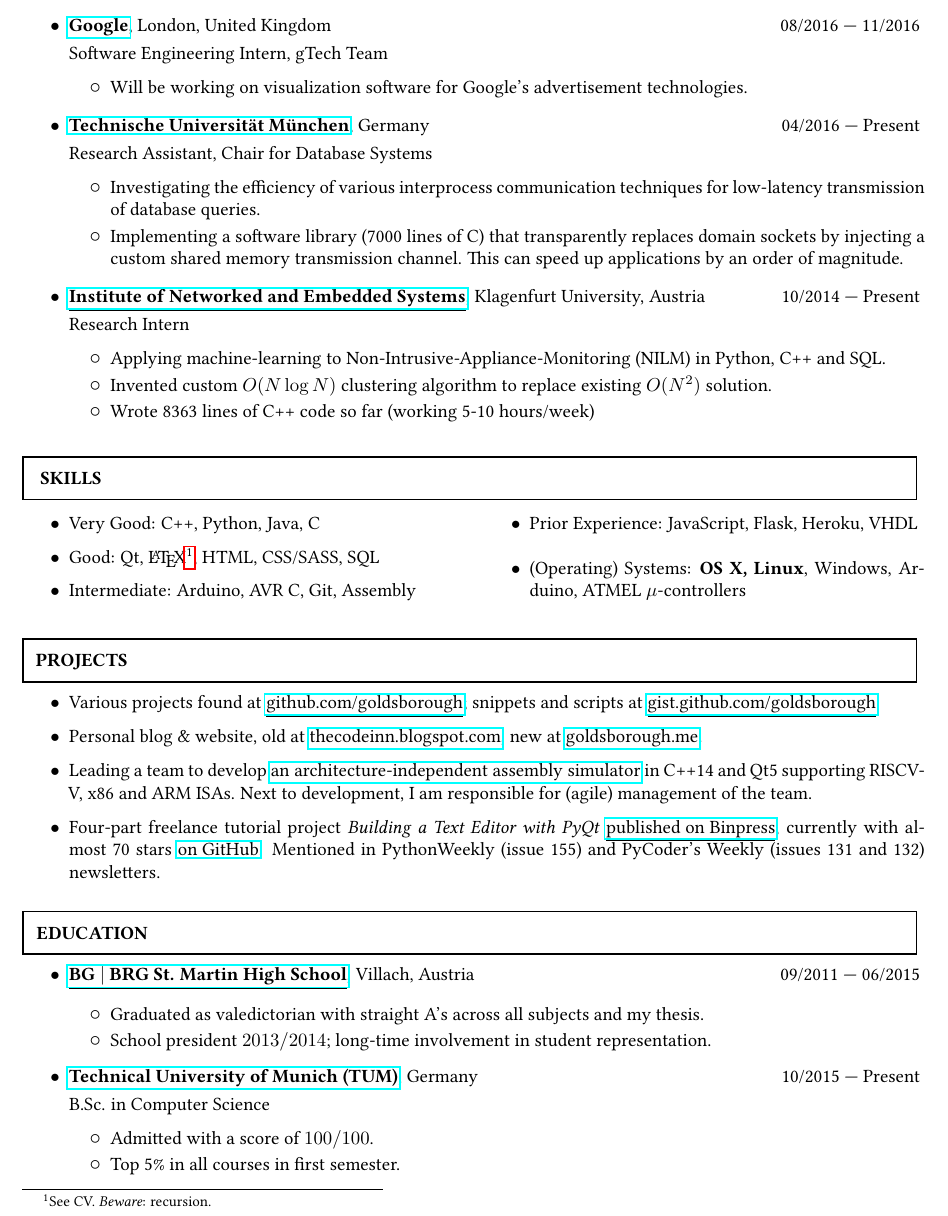
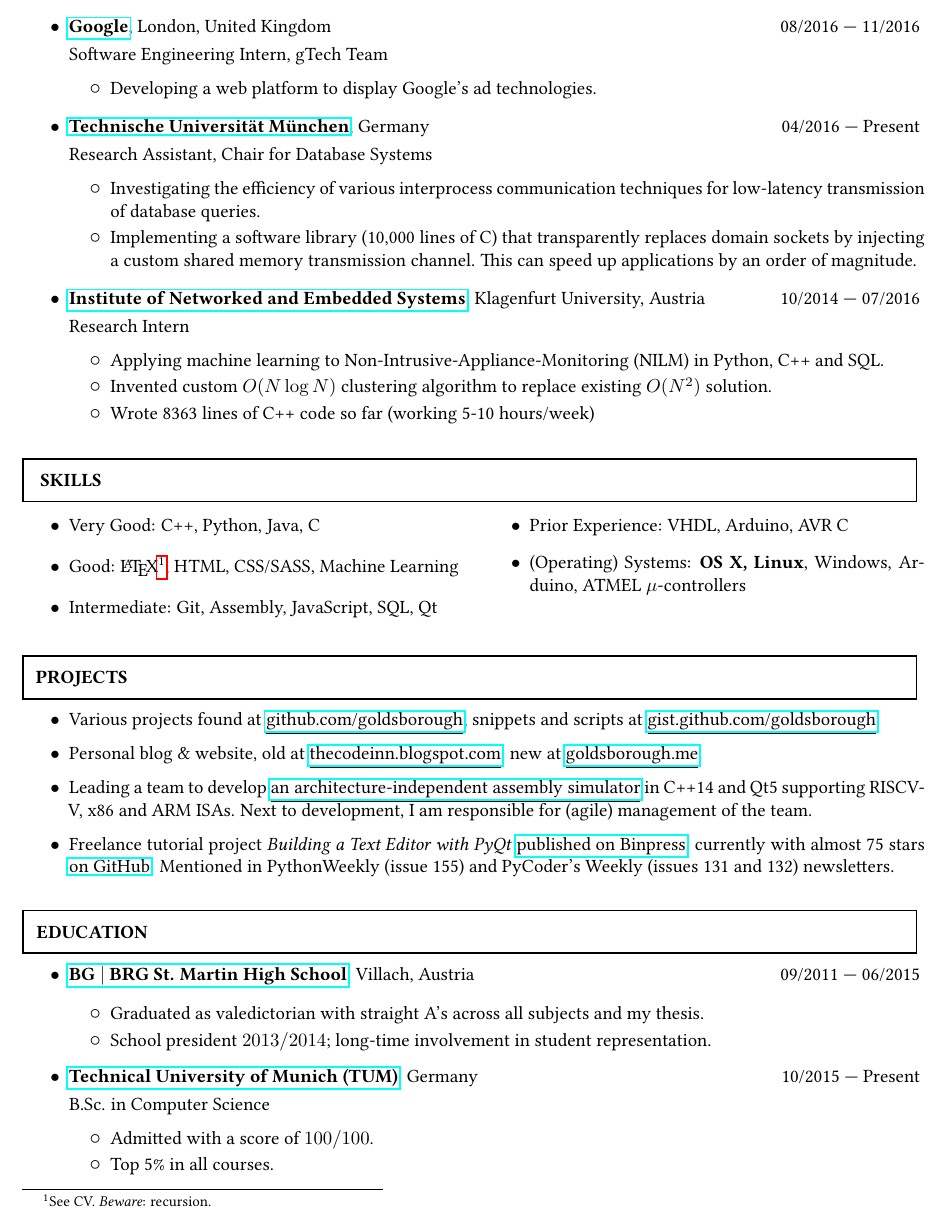
Before and after one commit to peter-can-write/cv, a LaTeX CV (cv.tex): part of the page, cut so that both start at the same text. Compiled offline with pdfLaTeX.

Commit message:
Updates to technical CV

```diff
--- a/cv.tex
+++ b/cv.tex
@@ -28,7 +28,7 @@
 	{\link{\textbf{Google}}{http://duckduckgo.com/}, London, United Kingdom}
 	{\\Software Engineering Intern, gTech Team}
 	{08/2016 --- 11/2016}
-	\item Will be working on visualization software for Google's advertisement technologies.
+	\item Developing a web platform to display Google's ad technologies.
 \end{entry}
 
 \begin{entry}
@@ -37,15 +37,15 @@
 	{04/2016 --- Present}
 
   \item Investigating the efficiency of various interprocess communication techniques for low-latency transmission of database queries.
-  \item Implementing a software library (7000 lines of C) that transparently replaces domain sockets by injecting a custom shared memory transmission channel. This can speed up applications by an order of magnitude.
+  \item Implementing a software library (10,000 lines of C) that transparently replaces domain sockets by injecting a custom shared memory transmission channel. This can speed up applications by an order of magnitude.
 \end{entry}
 
 \begin{entry}
 	{\link{\textbf{Institute of Networked and Embedded Systems}}{https://nes.aau.at}, Klagenfurt University, Austria}
 	{\\Research Intern}
-	{10/2014 --- Present}
+	{10/2014 --- 07/2016}
 
-\item Applying machine-learning to Non-Intrusive-Appliance-Monitoring (NILM) in Python, C++ and SQL.
+\item Applying machine learning to Non-Intrusive-Appliance-Monitoring (NILM) in Python, C++ and SQL.
 	\item Invented custom $O(N \log N)$ clustering algorithm to replace existing $O(N^2)$ solution.
 	\item Wrote 8363 lines of C++ code so far (working 5-10 hours/week)
 \end{entry}
@@ -55,11 +55,12 @@
 \begin{multicols}{2}
 	\begin{itemize}
 		\item Very Good: C++, Python, Java, C
-		\item Good: Qt, \LaTeX\footnote{See CV. \emph{Beware}: recursion.}, HTML,
-      CSS/SASS, SQL
-		\item Intermediate: Arduino, AVR C, Git, Assembly
-		\item Prior Experience: JavaScript, Flask, Heroku, VHDL
+		\item Good: \LaTeX\footnote{See CV. \emph{Beware}: recursion.}, HTML,
+      CSS/SASS, Machine Learning
+		\item Intermediate: Git, Assembly, JavaScript, SQL, Qt
+		\item Prior Experience: VHDL, Arduino, AVR C
 		\item (Operating) Systems: \textbf{OS X, Linux}, Windows, Arduino, ATMEL $\mu$-controllers
+    \\
 	\end{itemize}
 \end{multicols}
 
@@ -70,9 +71,9 @@
 	\link{github.com/goldsborough}{https://www.github.com/goldsborough}; snippets and scripts at \link{gist.github.com/goldsborough}{https://gist.github.com/goldsborough}
 	\item Personal blog \& website, old at \link{thecodeinn.blogspot.com}{http://www.thecodeinn.blogspot.com}, new at \link{goldsborough.me}{http://www.goldsborough.me}.
   \item Leading a team to develop \link{an architecture-independent assembly simulator}{https://github.com/TUM-LRR/era-gp-sim} in C++14 and Qt5 supporting RISCV-V, x86 and ARM ISAs. Next to development, I am responsible for (agile) management of the team.
-	\item Four-part freelance tutorial project \emph{Building a Text Editor with
+	\item Freelance tutorial project \emph{Building a Text Editor with
       PyQt} \link{published on Binpress}{https://goo.gl/XLZl4z}, currently with
-    almost 70 stars \link{on GitHub}{https://goo.gl/wbRcIY}. Mentioned in PythonWeekly (issue 155) and PyCoder's Weekly (issues 131 and 132) newsletters.
+    almost 75 stars \link{on GitHub}{https://goo.gl/wbRcIY}. Mentioned in PythonWeekly (issue 155) and PyCoder's Weekly (issues 131 and 132) newsletters.
 \end{itemize}
 
 \section{Education}{1.3}{0.38}
@@ -87,7 +88,7 @@
 	{\\B.Sc. in Computer Science}
 	{10/2015 --- Present}
 	\item Admitted with a score of $100/100$.
-  \item Top 5\% in all courses in first semester.
+  \item Top 5\% in all courses.
 \end{entry}
 
 \end{document}
```
Also changed, not shown: cv.pdf.
